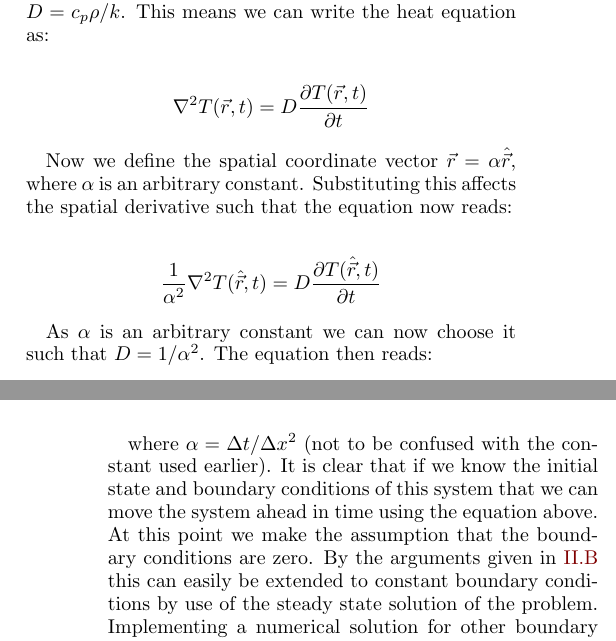
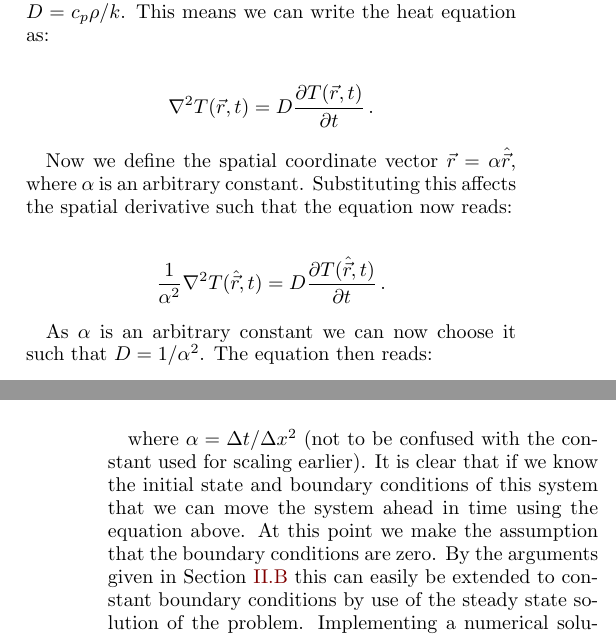
Before and after one commit to eivinsto/FYS3150_Project_5, a LaTeX paper (doc/FYS3150_Project_5.tex): two parts of the columns of pages 2 and 5 of 30, joined at a grey line, cut so that both start at the same text. Compiled offline with pdfLaTeX.

Commit message:
Changes to formalism section of report

```diff
--- a/doc/FYS3150_Project_5.tex
+++ b/doc/FYS3150_Project_5.tex
@@ -169,13 +169,13 @@ where $\nabla$ is the spatial derivative, $\vec{r}$ a vector containing spatial
 where $k$ is the thermal conductivity, $c_p$ is the specific heat, $\rho$ is the density of the material, and $T$ is the temperature gradient. We show this now as an example of how such equations can be scaled. Even though we will use it later on we will do so in two dimensions with some further constraints that makes it so that we have to scale it differently. Firstly we can define the diffusion constant $D = c_p \rho / k$. This means we can write the heat equation as:
 
 \begin{align*}
-\nabla^2 T(\vec{r},t) &= D \frac{\partial T(\vec{r},t)}{\partial t}
+\nabla^2 T(\vec{r},t) &= D \frac{\partial T(\vec{r},t)}{\partial t} \, .
 \end{align*}
 
 Now we define the spatial coordinate vector $\vec{r} = \alpha \hat{\vec{r}}$, where $\alpha$ is an arbitrary constant. Substituting this affects the spatial derivative such that the equation now reads:
 
 \begin{align*}
-\frac{1}{\alpha^2} \nabla^2 T(\hat{\vec{r}},t) &= D \frac{\partial T(\hat{\vec{r}},t)}{\partial t}
+\frac{1}{\alpha^2} \nabla^2 T(\hat{\vec{r}},t) &= D \frac{\partial T(\hat{\vec{r}},t)}{\partial t} \, .
 \end{align*}
 
 As $\alpha$ is an arbitrary constant we can now choose it such that $D = 1/\alpha^2$. The equation then reads:
@@ -395,7 +395,7 @@ u_{i,j+1} &= u_{i,j} + \frac{\Delta t}{\Delta x^2} \bigg( u_{i+1,j} - 2u_{i,j} +
 u_{i,j+1} &= u_{i,j} + \alpha \bigg( u_{i+1,j} - 2u_{i,j} + u_{i-1,j} \bigg) \, ,\numberthis \label{eq:forward_euler_method}
 \end{align*}
 
-where $\alpha = \Delta t /\Delta x^2$ (not to be confused with the constant used earlier). It is clear that if we know the initial state and boundary conditions of this system that we can move the system ahead in time using the equation above. At this point we make the assumption that the boundary conditions are zero. By the arguments given in \hyperref[sec:formalism_1D_diff_eq_analytical]{II.B} this can easily be extended to constant boundary conditions by use of the steady state solution of the problem. Implementing a numerical solution for other boundary conditions is not difficult either, as the only requirement we must have is that the solver cannot modify the boundary values outside to anything else than what is specified by the boundary conditions. Assuming Dirichlet boundary conditions simplify the calculaton of the condition for convergence, and so we keep them in this section.
+where $\alpha = \Delta t /\Delta x^2$ (not to be confused with the constant used for scaling earlier). It is clear that if we know the initial state and boundary conditions of this system that we can move the system ahead in time using the equation above. At this point we make the assumption that the boundary conditions are zero. By the arguments given in Section \hyperref[sec:formalism_1D_diff_eq_analytical]{II.B} this can easily be extended to constant boundary conditions by use of the steady state solution of the problem. Implementing a numerical solution for other boundary conditions is not difficult either, as the only requirement we must have is that the solver cannot modify the boundary values outside to anything else than what is specified by the boundary conditions. Assuming Dirichlet boundary conditions simplify the calculaton of the condition for convergence, and so we keep them in this section.
 
 The equation above gives directly the solution in the next timestep, and thus this is an explicit scheme. This can also be rewritten as a matrix vector equation by using $U_j = [u_{1,j} \quad u_{1,j} \quad ... \quad u_{n,j} ] ^T$. And the matrix:
 
```
Also changed, not shown: doc/FYS3150_Project_5.tex (4 more changed lines).
